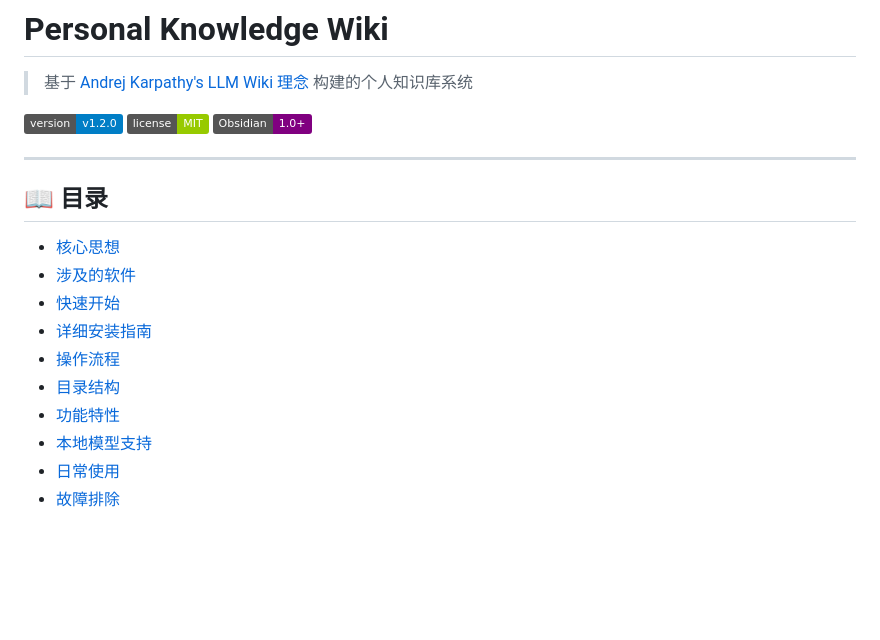
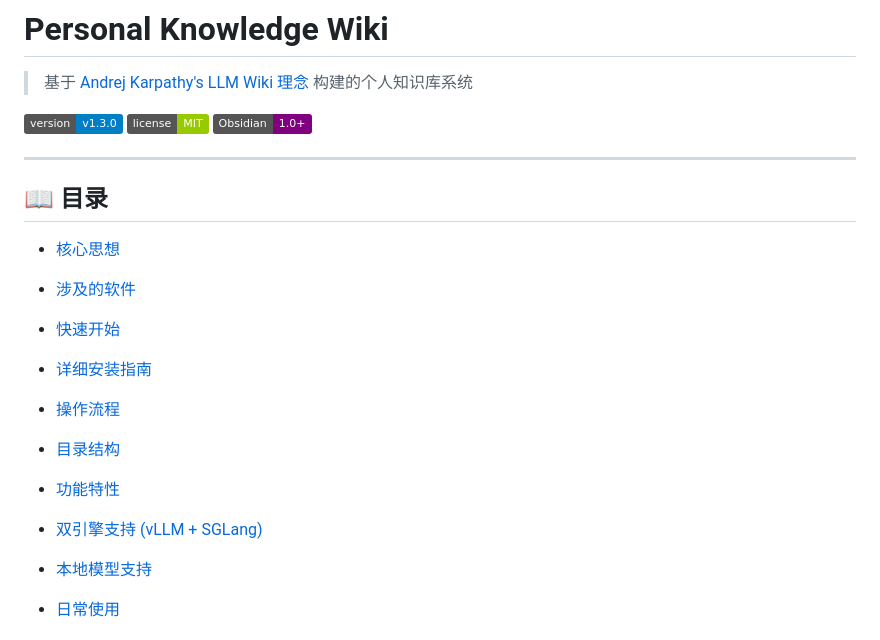
Before and after one commit to cpufreestyle/my-wiki, a Markdown page: README.md, the part around one of its changes. Rendered like a GitHub page; badges without logos; blank space fills up the shorter version.

```diff
--- a/README.md
+++ b/README.md
@@ -2,7 +2,7 @@
 
 > 基于 [Andrej Karpathy's LLM Wiki 理念](https://karpathy.github.io/2025/05/11/llm-wiki/) 构建的个人知识库系统
 
-[![Version](https://img.shields.io/badge/version-v1.2.0-blue)](https://github.com/cpufreestyle/my-wiki/releases/tag/v1.2.0)
+[![Version](https://img.shields.io/badge/version-v1.3.0-blue)](https://github.com/cpufreestyle/my-wiki/releases/tag/v1.3.0)
 [![License](https://img.shields.io/badge/license-MIT-green)](LICENSE)
 [![Obsidian](https://img.shields.io/badge/Obsidian-1.0+-purple)](https://obsidian.md)
 
@@ -17,6 +17,8 @@
 - [操作流程](#操作流程)
 - [目录结构](#目录结构)
 - [功能特性](#功能特性)
+- [双引擎支持 (vLLM + SGLang)](#双引擎支持-vllm--sglang)
+
 - [本地模型支持](#本地模型支持)
 - [日常使用](#日常使用)
 - [故障排除](#故障排除)
```
Also changed, not shown: other parts of README.md (+60 -1 lines).
